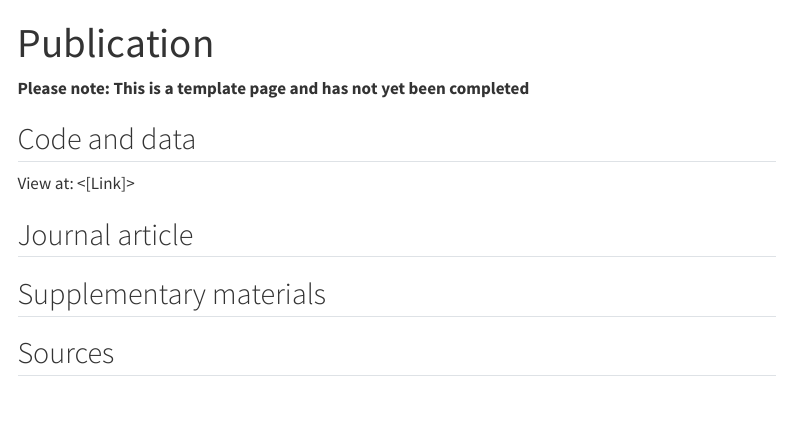
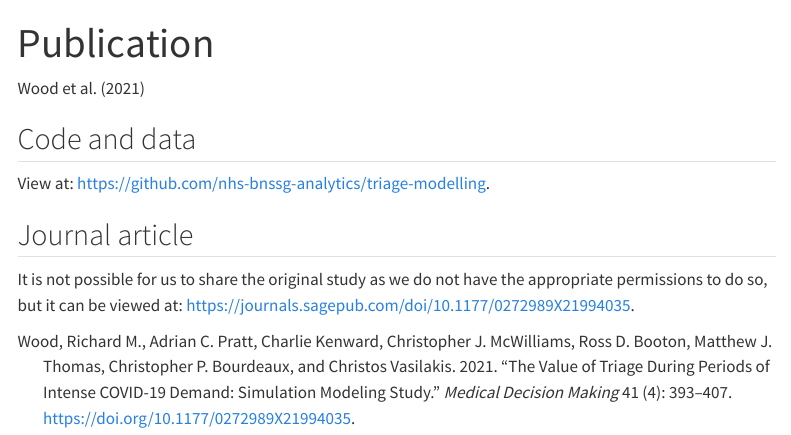
Before and after one commit to pythonhealthdatascience/stars-reproduce-wood-2021, a Quarto document (quarto_site/study_publication.qmd): the page in a window 1100 px wide, from its top. Rendered offline with R 4.5, knitr and Pandoc in place of Quarto, with nearby package versions; menus at the side of the page are left out.

Commit message:
docs(original): completed quarto page on original study

```diff
--- a/quarto_site/study_publication.qmd
+++ b/quarto_site/study_publication.qmd
@@ -3,27 +3,12 @@ title: "Publication"
 bibliography: references.bib
 ---
 
-<!-- TODO: Remove this warning once filled out page -->
-**Please note: This is a template page and has not yet been completed**
-
-<!-- TODO: Add citation from .bib file i.e. @study_word_year -->
+@wood_value_2021
 
 ## Code and data
 
-<!-- TODO: Add link to folder in repository -->
-View at: <[Link]>
+View at: <https://github.com/nhs-bnssg-analytics/triage-modelling>.
 
 ## Journal article
 
-<!-- TODO: Embed article PDF - e.g.
-<iframe width="100%" height="800" src="../original_study/article.pdf"></iframe>
-
-Unless the article is behind the paywall and no open-access version is available - in which case, just provide link to it -->
-
-## Supplementary materials
-
-<!-- TODO: Embed supplementary PDF (if relevant) -->
-
-## Sources
-
-<!-- TODO: Add links for where the above were sourced from -->
+It is not possible for us to share the original study as we do not have the appropriate permissions to do so, but it can be viewed at: <https://journals.sagepub.com/doi/10.1177/0272989X21994035>.
```
